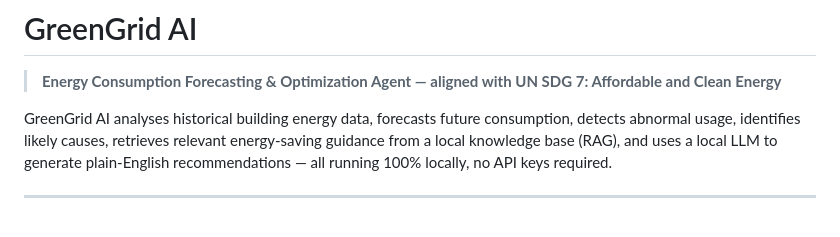
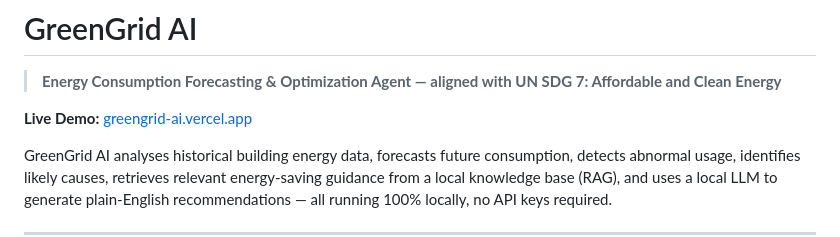
Before and after one commit to Rinkesh-Kumar300/GreenGrid-AI, a Markdown page: README.md, the part around the change. Drawn GitHub-style; blank space fills up the shorter version.

Commit message:
Add live Vercel demo link

```diff
--- a/README.md
+++ b/README.md
@@ -1,6 +1,8 @@
 # GreenGrid AI
 
 > **Energy Consumption Forecasting & Optimization Agent — aligned with UN SDG 7: Affordable and Clean Energy**
+
+**Live Demo:** [greengrid-ai.vercel.app](https://greengrid-ai.vercel.app/)
 
 GreenGrid AI analyses historical building energy data, forecasts future consumption,
 detects abnormal usage, identifies likely causes, retrieves relevant energy-saving
```
